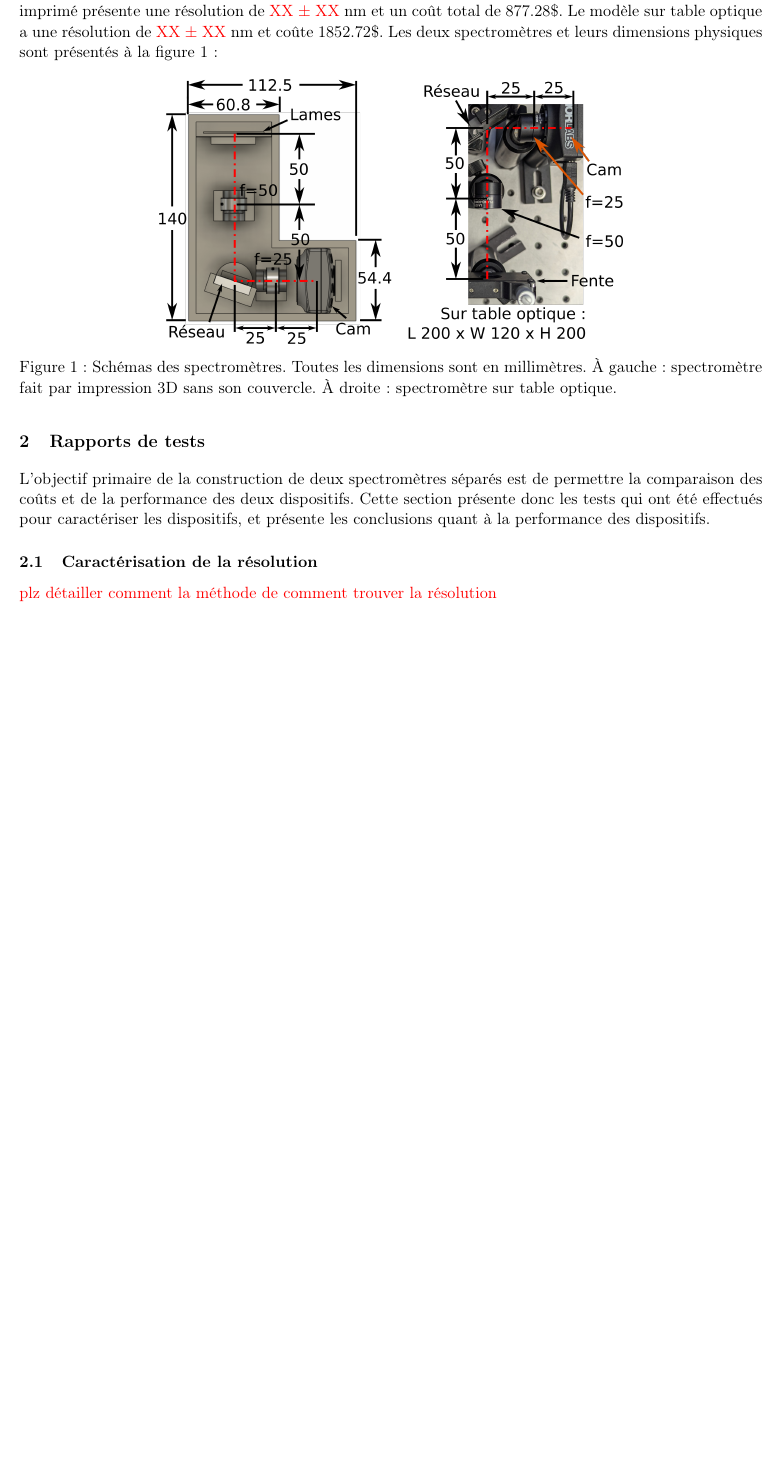
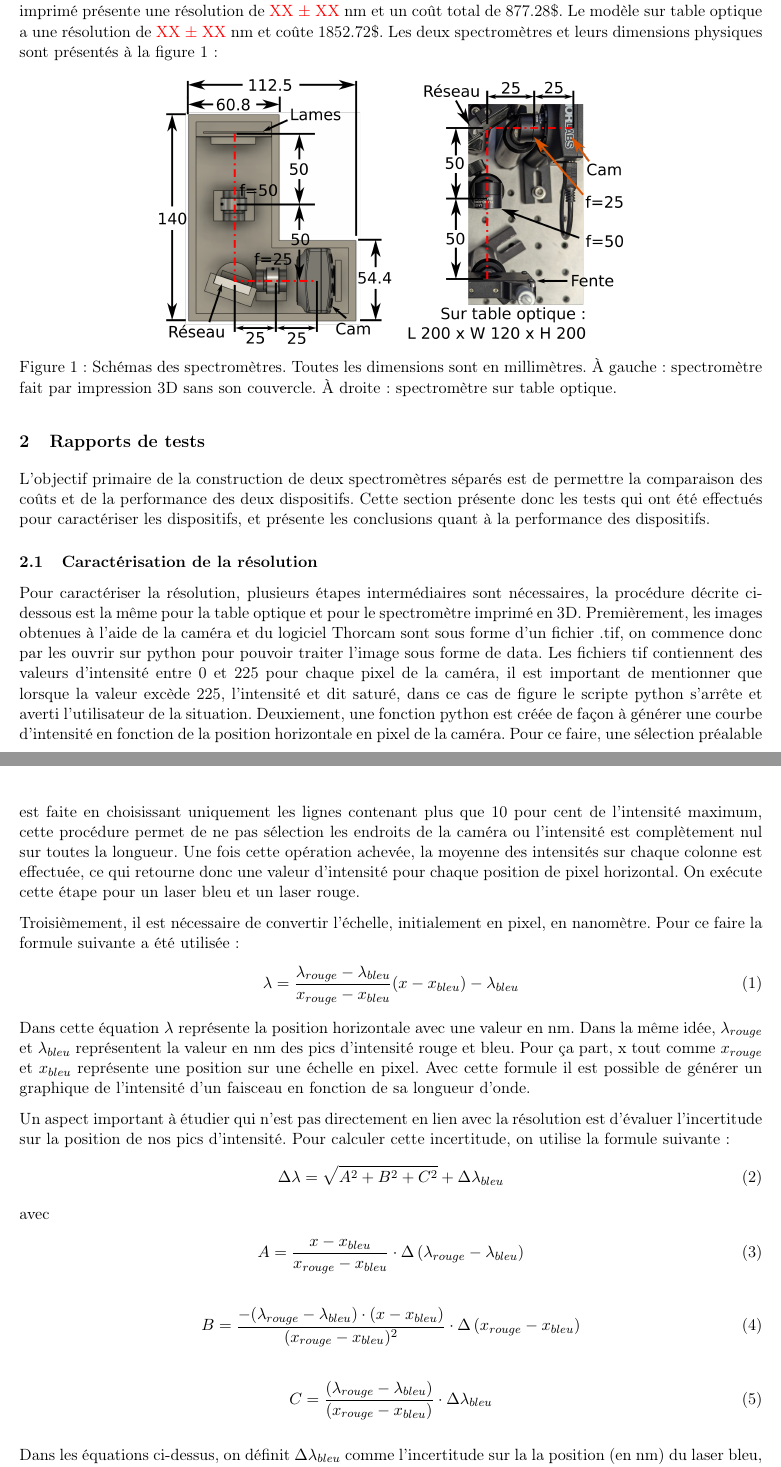
Before and after one commit to emilegp/spectrometer, a LaTeX document (fiche_tech_spectro/fiche_tech.tex): part of page 3 of 5 before the commit and two parts of pages 3 and 4 of 6 after it, the two joined at a grey line, cut so that both start at the same text, the shorter picture padded with empty space. Compiled offline with pdfLaTeX.

Commit message:
rapport de test

```diff
--- a/fiche_tech_spectro/fiche_tech.tex
+++ b/fiche_tech_spectro/fiche_tech.tex
@@ -179,4 +179,46 @@ conclusions quant à la performance des dispositifs.
 
 \subsection{Caractérisation de la résolution}
 
-\textcolor{red}{plz détailler comment la méthode de comment trouver la résolution}
+Pour caractériser la résolution, plusieurs étapes intermédiaires sont nécessaires, la procédure décrite ci-dessous est la même
+pour la table optique et pour le spectromètre imprimé en 3D.
+Premièrement, les images obtenues à l'aide de la caméra et du logiciel Thorcam sont sous forme d'un fichier .tif,
+on commence donc par les ouvrir sur python pour pouvoir traiter l'image sous forme de data. Les fichiers tif
+contiennent des valeurs d'intensité entre 0 et 225 pour chaque pixel de la caméra, il est important de mentionner
+que lorsque la valeur excède 225, l'intensité et dit saturé, dans ce cas de figure le scripte python s'arrête et
+averti l'utilisateur de la situation.
+Deuxiement, une fonction python est créée de façon à générer une courbe d'intensité en fonction de la position horizontale
+en pixel de la caméra. Pour ce faire, une sélection préalable est faite en choisissant uniquement les lignes
+contenant plus que 10 pour cent de l'intensité maximum, cette procédure permet de ne pas sélection les endroits de la caméra
+ou l'intensité est complètement nul sur toutes la longueur. Une fois cette opération achevée, la moyenne des intensités sur chaque
+colonne est effectuée, ce qui retourne donc une valeur d'intensité pour chaque position de pixel horizontal. On exécute cette étape pour
+un laser bleu et un laser rouge.
+
+Troisièmement, il est nécessaire de convertir l'échelle, initialement en pixel, en nanomètre.
+Pour ce faire la formule suivante a été utilisée:
+\begin{align}\label{GratingEq}
+  \lambda =\frac{\lambda _{rouge}-\lambda _{bleu}}{x_{rouge}-x_{bleu}}(x-x_{bleu})-\lambda _{bleu}
+\end{align}
+Dans cette équation $\lambda $ représente la position horizontale avec une valeur en nm. Dans la même idée,
+$\lambda _{rouge}$ et $\lambda _{bleu}$ représentent la valeur en nm des pics d'intensité rouge et bleu.
+Pour ça part, x tout comme $x_{rouge}$ et $x_{bleu}$ représente une position sur une échelle en pixel.
+Avec cette formule il est possible de générer un graphique de l'intensité d'un faisceau en fonction
+de sa longueur d'onde.
+
+Un aspect important à étudier qui n'est pas directement en lien avec la résolution est d'évaluer l'incertitude sur
+la position de nos pics d'intensité. Pour calculer cette incertitude, on utilise la formule suivante:
+\begin{align}\label{GratingEq}
+  \Delta \lambda =\sqrt{A^{2}+B^{2}+C^{2}}+\Delta \lambda _{bleu}
+\end{align}
+avec
+\begin{align}\label{GratingEq}
+  A=\frac{x-x_{bleu}}{x_{rouge}-x_{bleu}}\cdot \Delta\left ( \lambda _{rouge}-\lambda _{bleu} \right )
+\end{align}
+\begin{align}\label{GratingEq}
+  B=\frac{-(\lambda _{rouge}-\lambda _{bleu})\cdot (x-x_{bleu})}{(x_{rouge}-x_{bleu})^{2}} \cdot \Delta \left ( x_{rouge}-x_{bleu} \right )
+\end{align}
+\begin{align}\label{GratingEq}
+  C=\frac{(\lambda _{rouge}-\lambda _{bleu})}{(x_{rouge}-x_{bleu})}\cdot \Delta \lambda _{bleu}
+\end{align}
+
+Dans les équations ci-dessus, on définit $\Delta \lambda _{bleu}$ comme l'incertitude sur la la position (en nm)
+du laser bleu, dans le cas présent, la data sheet donne une incertitude de 5nm. Pour la position en nm du laser bleu,
```
Also changed, not shown: fiche_tech_spectro/fiche_tech.tex (5 more changed lines).
